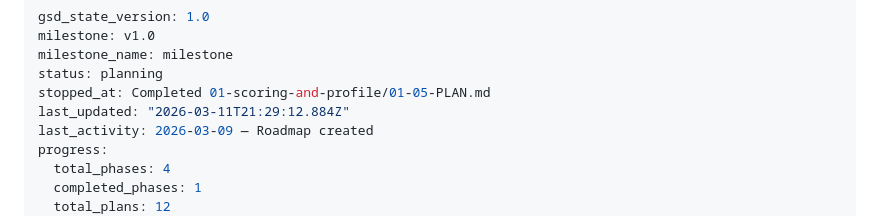
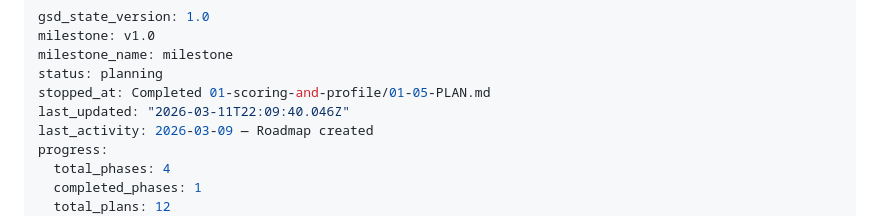
Before and after one commit to joshberger5/Job-Alert-Automation, a Markdown page: .planning/STATE.md, the part around the change. Rendered like a GitHub page.

```diff
--- a/.planning/STATE.md
+++ b/.planning/STATE.md
@@ -4,7 +4,7 @@ milestone: v1.0
 milestone_name: milestone
 status: planning
 stopped_at: Completed 01-scoring-and-profile/01-05-PLAN.md
-last_updated: "2026-03-11T21:29:12.884Z"
+last_updated: "2026-03-11T22:09:40.046Z"
 last_activity: 2026-03-09 — Roadmap created
 progress:
   total_phases: 4
```
Also changed, not shown: 1 other file.
